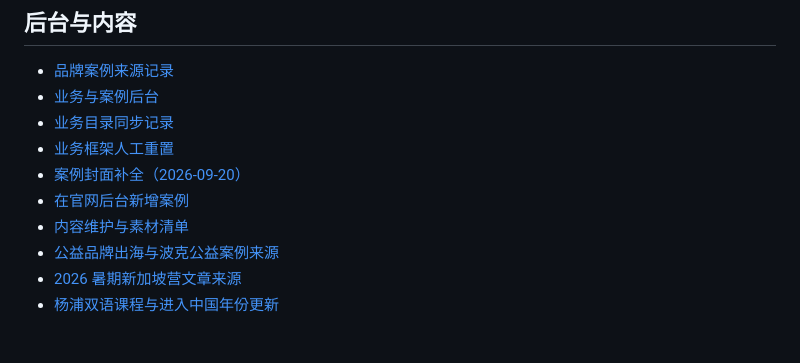
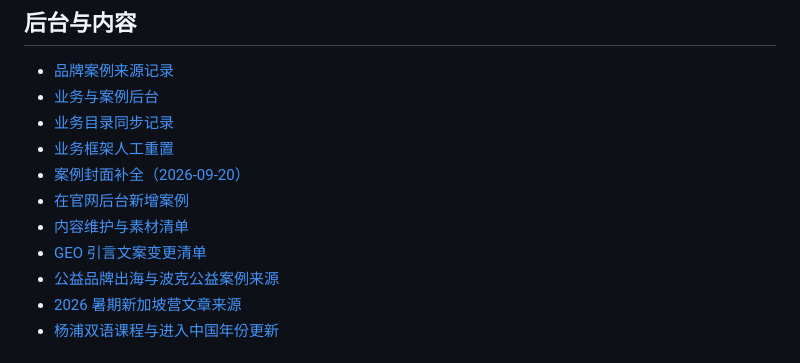
Before and after one commit to Jerryszz02/Empact_china_official_website, a Markdown page: docs/planning/README.md, the part around the change. GitHub-like rendering.

Commit message:
docs(planning): record geo intro copy inventory and approval status
Document the CMS content inventory, per-page candidate copy, the two
unapproved drafts left out of scope, the update command usage, rollback
steps and the facts still pending business-owner confirmation.

```diff
--- a/docs/planning/README.md
+++ b/docs/planning/README.md
@@ -17,6 +17,7 @@
 - [案例封面补全（2026-09-20）](content/case-cover-sources-2026-09-20.md)
 - [在官网后台新增案例](content/case-upload-guide.md)
 - [内容维护与素材清单](content/content-checklist.md)
+- [GEO 引言文案变更清单](content/geo-intro-copy.md)
 - [公益品牌出海与波克公益案例来源](content/philanthropy-brand-overseas-sources.md)
 - [2026 暑期新加坡营文章来源](content/singapore-camp-2026-sources.md)
 - [杨浦双语课程与进入中国年份更新](content/yangpu-course-sources-2026-09-21.md)
```
Also changed, not shown: 1 other file.
